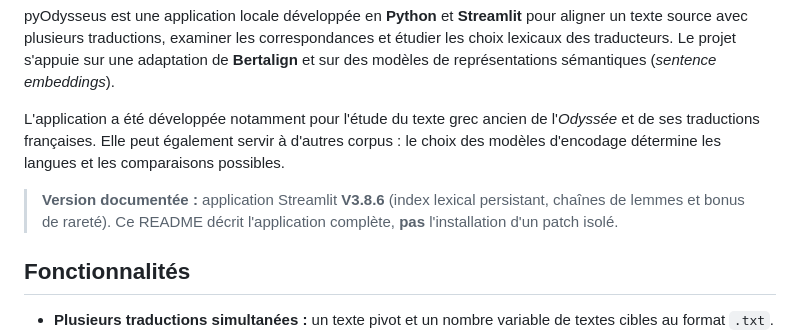
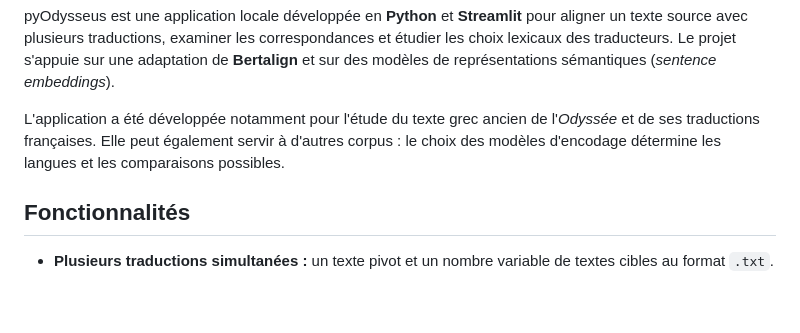
Before and after one commit to OdysseusPolymetis/pyOdysseus, a Markdown page: README.md, the part around the change. Rendered like a GitHub page; blank space fills up the shorter version.

```diff
--- a/README.md
+++ b/README.md
@@ -9,8 +9,6 @@
 pyOdysseus est une application locale développée en **Python** et **Streamlit** pour aligner un texte source avec plusieurs traductions, examiner les correspondances et étudier les choix lexicaux des traducteurs. Le projet s'appuie sur une adaptation de **Bertalign** et sur des modèles de représentations sémantiques (*sentence embeddings*).
 
 L'application a été développée notamment pour l'étude du texte grec ancien de l'*Odyssée* et de ses traductions françaises. Elle peut également servir à d'autres corpus : le choix des modèles d'encodage détermine les langues et les comparaisons possibles.
-
-> **Version documentée :** application Streamlit **V3.8.6** (index lexical persistant, chaînes de lemmes et bonus de rareté). Ce README décrit l'application complète, **pas** l'installation d'un patch isolé.
 
 ## Fonctionnalités
 
```
